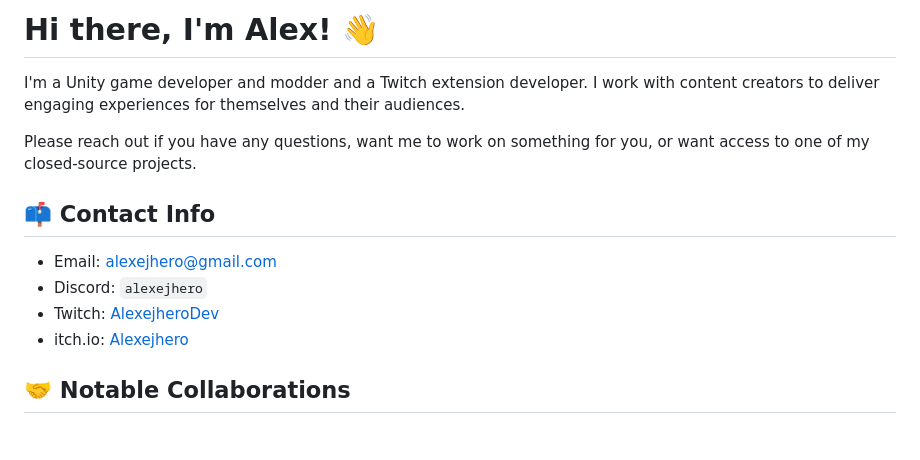
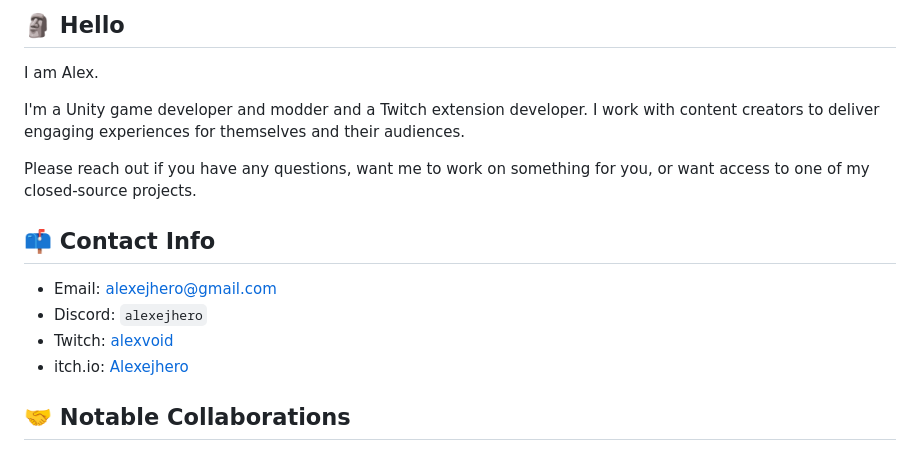
Before and after one commit to Alexejhero/Alexejhero, a Markdown page: README.md, the part around the change. GitHub-like rendering.

```diff
--- a/README.md
+++ b/README.md
@@ -1,4 +1,6 @@
-# Hi there, I'm Alex! 👋
+## 🗿 Hello
+
+I am Alex.
 
 I'm a Unity game developer and modder and a Twitch extension developer. I work with content creators to deliver engaging experiences for themselves and their audiences.
 
@@ -7,7 +9,7 @@ Please reach out if you have any questions, want me to work on something for you
 ## 📫 Contact Info
 - Email: [alexejhero@gmail.com](mailto:alexejhero@gmail.com)
 - Discord: `alexejhero`
-- Twitch: [AlexejheroDev](https://twitch.tv/AlexejheroDev)
+- Twitch: [alexvoid](https://twitch.tv/alexvoid)
 - itch.io: [Alexejhero](https://alexejhero.itch.io)
 
 ## 🤝 Notable Collaborations
```
